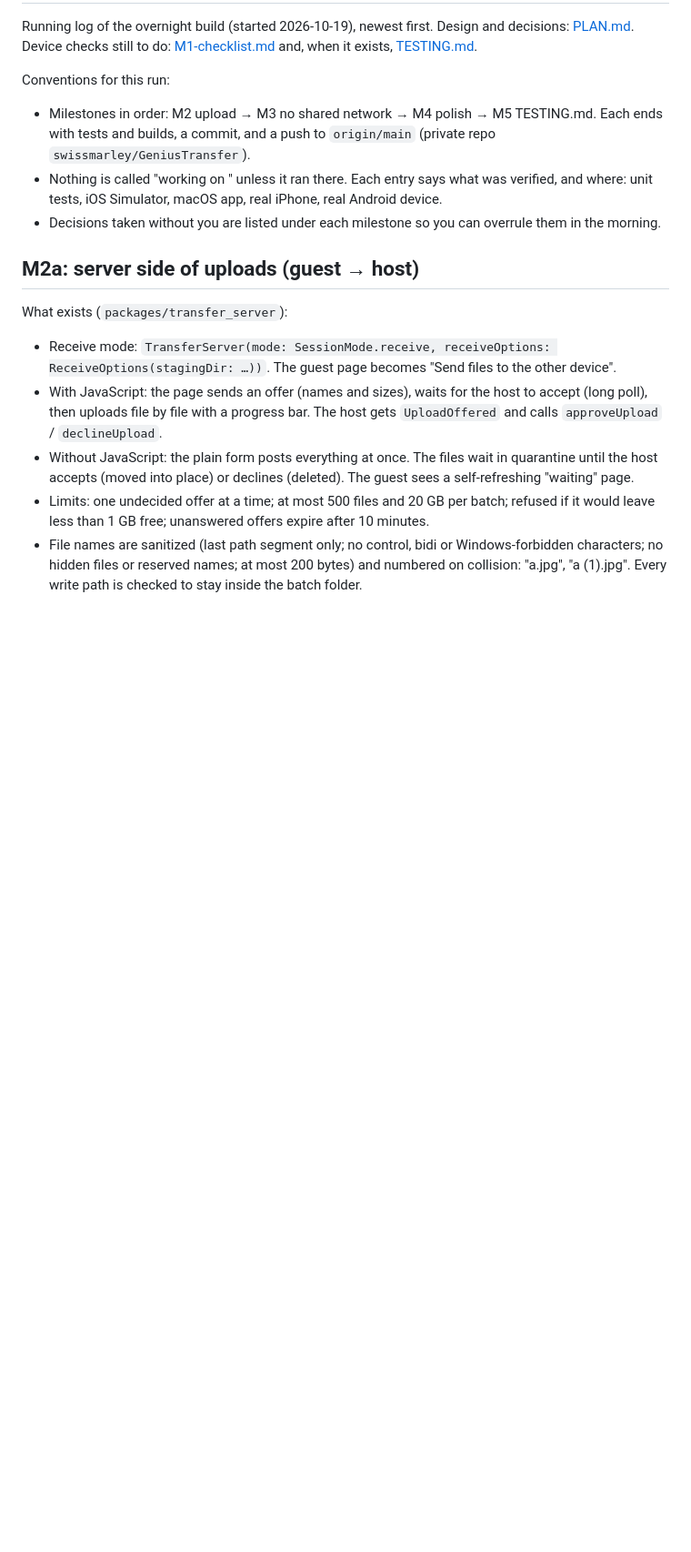
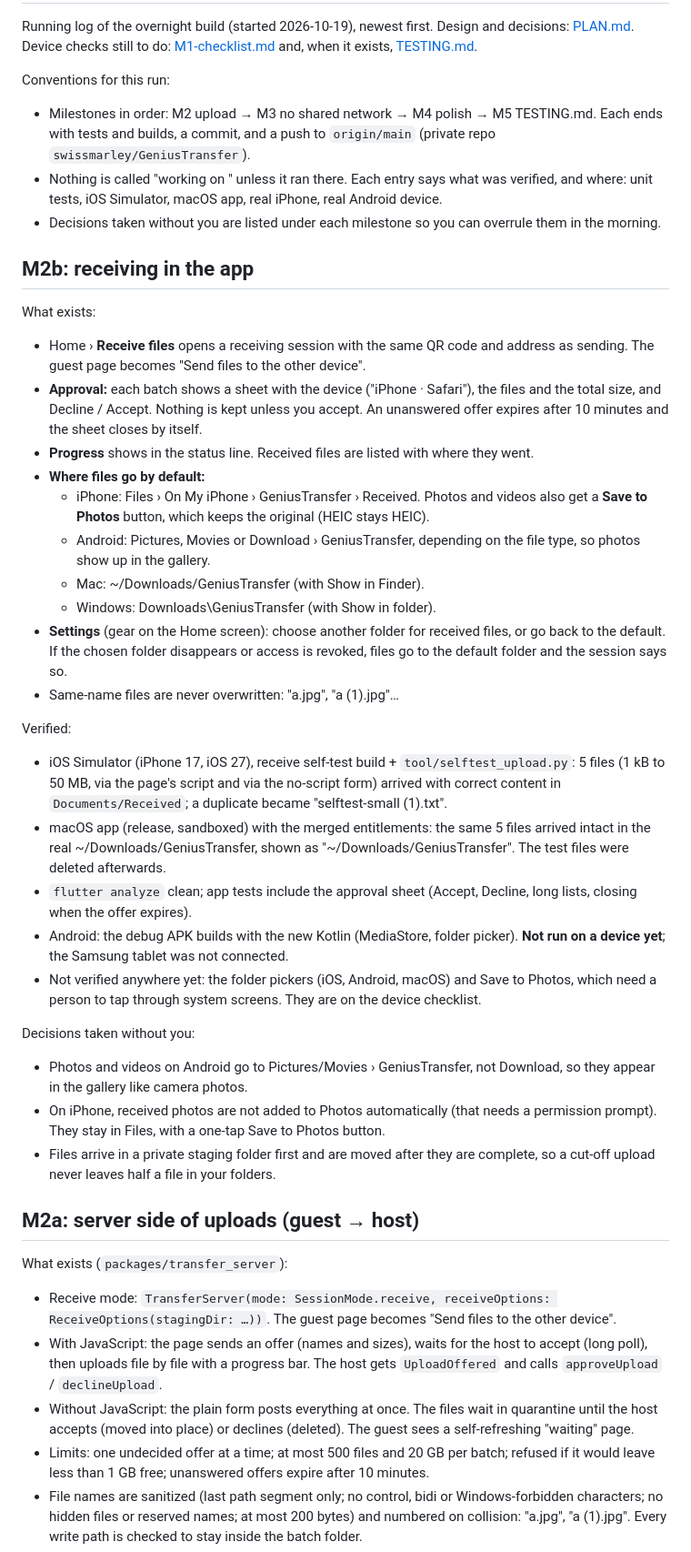
Before and after one commit to swissmarley/GeniusTransfer, a Markdown page: docs/PROGRESS.md, the part around the change. Shown at 91% size. Drawn GitHub-style; blank space fills up the shorter version.

```diff
--- a/docs/PROGRESS.md
+++ b/docs/PROGRESS.md
@@ -14,6 +14,62 @@ Conventions for this run:
   real iPhone, real Android device.
 - Decisions taken without you are listed under each milestone so you can
   overrule them in the morning.
+
+## M2b: receiving in the app
+
+What exists:
+
+- Home › **Receive files** opens a receiving session with the same QR code
+  and address as sending. The guest page becomes "Send files to the other
+  device".
+- **Approval:** each batch shows a sheet with the device ("iPhone ·
+  Safari"), the files and the total size, and Decline / Accept. Nothing is
+  kept unless you accept. An unanswered offer expires after 10 minutes and
+  the sheet closes by itself.
+- **Progress** shows in the status line. Received files are listed with
+  where they went.
+- **Where files go by default:**
+  - iPhone: Files › On My iPhone › GeniusTransfer › Received. Photos and
+    videos also get a **Save to Photos** button, which keeps the original
+    (HEIC stays HEIC).
+  - Android: Pictures, Movies or Download › GeniusTransfer, depending on
+    the file type, so photos show up in the gallery.
+  - Mac: ~/Downloads/GeniusTransfer (with Show in Finder).
+  - Windows: Downloads\GeniusTransfer (with Show in folder).
+- **Settings** (gear on the Home screen): choose another folder for
+  received files, or go back to the default. If the chosen folder
+  disappears or access is revoked, files go to the default folder and the
+  session says so.
+- Same-name files are never overwritten: "a.jpg", "a (1).jpg"…
+
+Verified:
+
+- iOS Simulator (iPhone 17, iOS 27), receive self-test build +
+  `tool/selftest_upload.py`: 5 files (1 kB to 50 MB, via the page's script
+  and via the no-script form) arrived with correct content in
+  `Documents/Received`; a duplicate became "selftest-small (1).txt".
+- macOS app (release, sandboxed) with the merged entitlements: the same
+  5 files arrived intact in the real ~/Downloads/GeniusTransfer, shown as
+  "~/Downloads/GeniusTransfer". The test files were deleted afterwards.
+- `flutter analyze` clean; app tests include the approval sheet (Accept,
+  Decline, long lists, closing when the offer expires).
+- Android: the debug APK builds with the new Kotlin (MediaStore, folder
+  picker). **Not run on a device yet**; the Samsung tablet was not
+  connected.
+- Not verified anywhere yet: the folder pickers (iOS, Android, macOS) and
+  Save to Photos, which need a person to tap through system screens. They
+  are on the device checklist.
+
+Decisions taken without you:
+
+- Photos and videos on Android go to Pictures/Movies › GeniusTransfer, not
+  Download, so they appear in the gallery like camera photos.
+- On iPhone, received photos are not added to Photos automatically (that
+  needs a permission prompt). They stay in Files, with a one-tap Save to
+  Photos button.
+- Files arrive in a private staging folder first and are moved after they
+  are complete, so a cut-off upload never leaves half a file in your
+  folders.
 
 ## M2a: server side of uploads (guest → host)
 
```
Also changed, not shown: README.md (+16 -3 lines).
